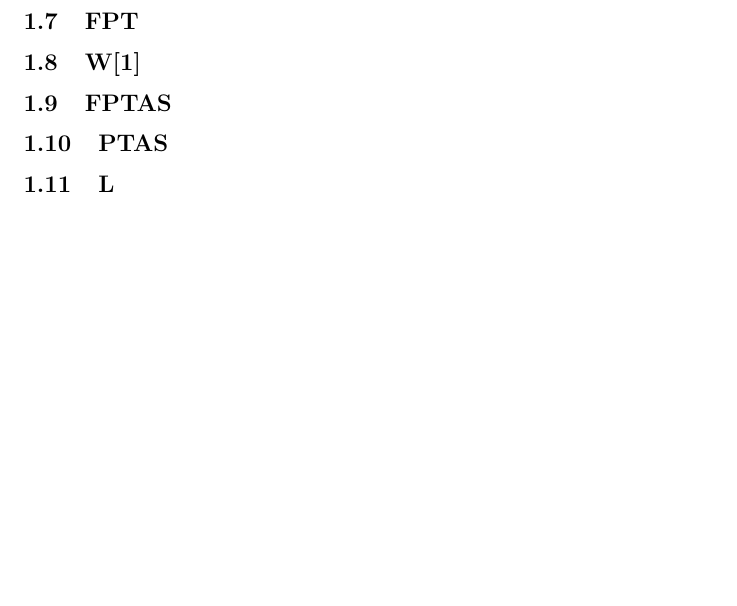
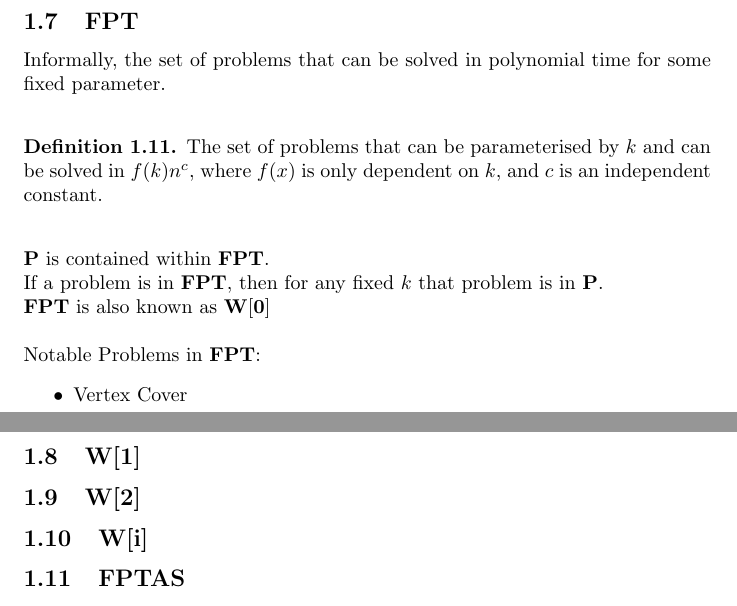
Before and after one commit to ksouthern/complexityzoo, a LaTeX document (zoo.tex): part of page 4 of 4 before the commit and two parts of pages 3 and 5 of 5 after it, the two joined at a grey line, cut so that both start at the same text, the shorter picture padded with empty space. Compiled offline with pdfLaTeX.

Commit message:
Added FPT

```diff
--- a/zoo.tex
+++ b/zoo.tex
@@ -102,9 +102,30 @@ Notable Problems in $\mathbf{NP}$:
 	\item Subset sum
 \end{itemize}
 \subsection{FPT}
-
+\label{sec:FPT}
+Informally, the set of problems that can be solved in polynomial time for some fixed parameter.
+\\
+\begin{definition}
+	The set of problems that can be parameterised by $k$ and can be solved in $f(k)n^c$, where $f(x)$ is only dependent on $k$, and $c$ is an independent constant.
+\end{definition}
+$ $
+\\
+\hyperref[sec:P]{$\mathbf{P}$} is contained within $\mathbf{FPT}$.
+\\
+If a problem is in $\mathbf{FPT}$, then for any fixed $k$ that problem is in \hyperref[sec:P]{$\mathbf{P}$}.
+\\
+$\mathbf{FPT}$ is also known as \hyperref[sec:W]{$\mathbf{W[0]}$}
+$ $
+\\
+\\
+Notable Problems in $\mathbf{FPT}$:
+\begin{itemize}
+	\item Vertex Cover
+\end{itemize}
 \subsection{W[1]}
-
+\subsection{W[2]}
+\subsection{W[i]}
+\label{sec:W}
 \subsection{FPTAS}
 
 \subsection{PTAS}
```
Also changed, not shown: zoo.pdf, 4 other files.
